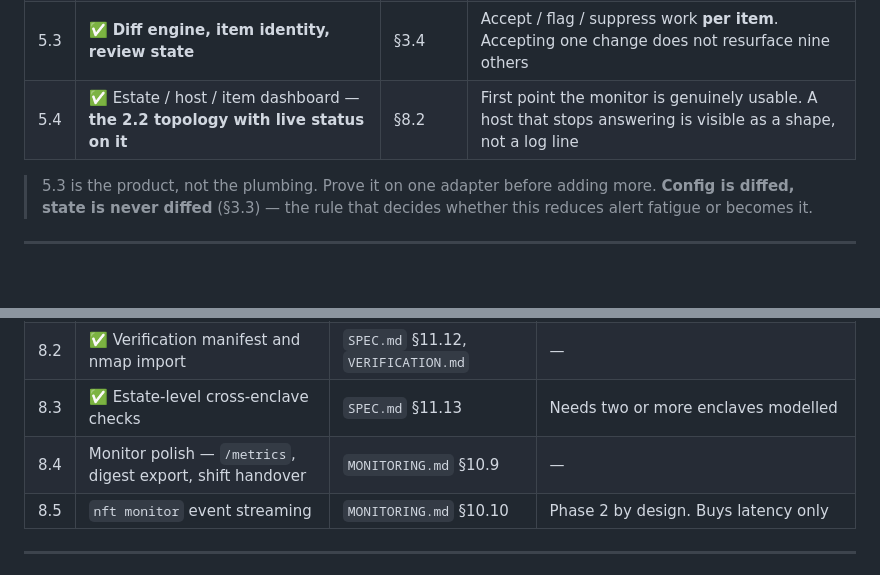
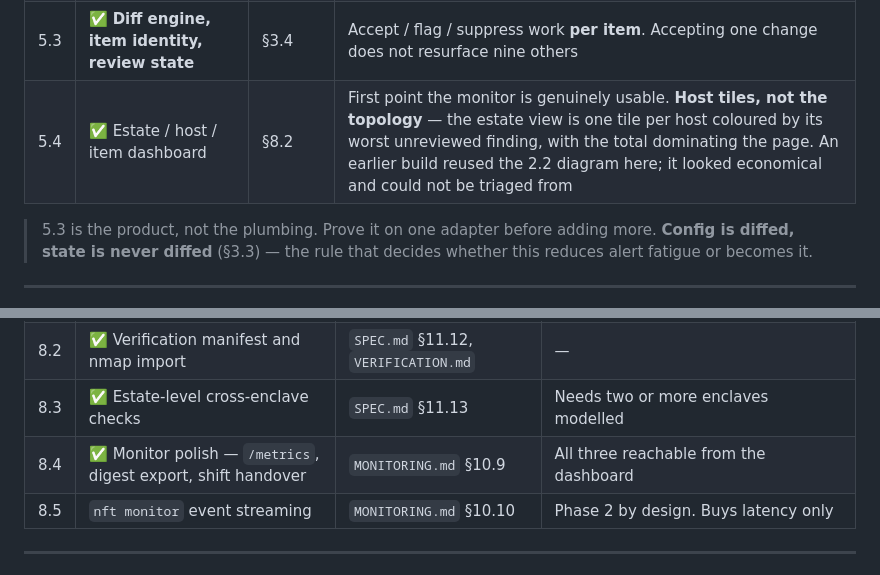
Before and after one commit to PDH-P-Tek/bt-hardening-tool, a Markdown page: BUILD-PLAN.md, 2 parts joined by grey strips. Rendered like a GitHub page; blank space fills up the shorter version.

```diff
--- a/BUILD-PLAN.md
+++ b/BUILD-PLAN.md
@@ -122,7 +122,7 @@ and 1.3, nothing from the generator's front half.
 | 5.1 | ✅ Inventory, credential store, SSH transport, heartbeat | §10.1 | "Are all my boxes up, is my access intact" answerable |
 | 5.2 | ✅ Linux adapter — accounts, keys, sudo, cron | §5.1–5.3 | Easiest platform to test off-range; hits the DCM26 pattern directly |
 | 5.3 | ✅ **Diff engine, item identity, review state** | §3.4 | Accept / flag / suppress work **per item**. Accepting one change does not resurface nine others |
-| 5.4 | ✅ Estate / host / item dashboard — **the 2.2 topology with live status on it** | §8.2 | First point the monitor is genuinely usable. A host that stops answering is visible as a shape, not a log line |
+| 5.4 | ✅ Estate / host / item dashboard | §8.2 | First point the monitor is genuinely usable. **Host tiles, not the topology** — the estate view is one tile per host coloured by its worst unreviewed finding, with the total dominating the page. An earlier build reused the 2.2 diagram here; it looked economical and could not be triaged from |
 
 > 5.3 is the product, not the plumbing. Prove it on one adapter before adding more.
 > **Config is diffed, state is never diffed** (§3.3) — the rule that decides whether this
@@ -183,7 +215,7 @@ Nothing here blocks anything above it.
 | 8.1 | Tier 2 section-restore XML | `SPEC.md` §9 | **BLOCKED on Q2** — verify on a CE 2.8.1 box first. Do not ship on assumption |
 | 8.2 | ✅ Verification manifest and nmap import | `SPEC.md` §11.12, `VERIFICATION.md` | — |
 | 8.3 | ✅ Estate-level cross-enclave checks | `SPEC.md` §11.13 | Needs two or more enclaves modelled |
-| 8.4 | Monitor polish — `/metrics`, digest export, shift handover | `MONITORING.md` §10.9 | — |
+| 8.4 | ✅ Monitor polish — `/metrics`, digest export, shift handover | `MONITORING.md` §10.9 | All three reachable from the dashboard |
 | 8.5 | `nft monitor` event streaming | `MONITORING.md` §10.10 | Phase 2 by design. Buys latency only |
 
 ---
```
Also changed, not shown: other parts of BUILD-PLAN.md (+32 -0 lines), CLAUDE.md (+25 -6 lines).
